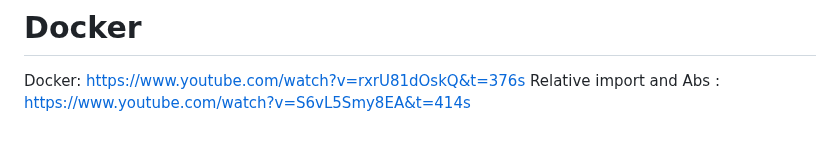
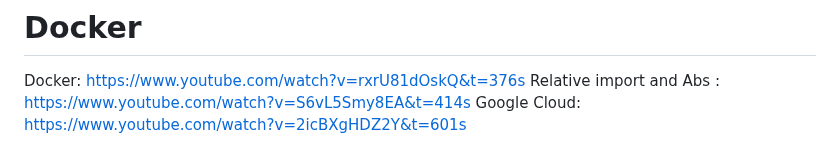
Before and after one commit to cagandemirmr/Web_Aplikasyonu, a Markdown page: README1.md, the part around the change. GitHub-like rendering.

```diff
--- a/README1.md
+++ b/README1.md
@@ -383,3 +383,4 @@ Tanım kısmını Gemini a yazdırmak: https://www.youtube.com/watch?v=QWByvNHZu
 # Docker
 Docker: https://www.youtube.com/watch?v=rxrU81dOskQ&t=376s
 Relative import and Abs : https://www.youtube.com/watch?v=S6vL5Smy8EA&t=414s
+Google Cloud: https://www.youtube.com/watch?v=2icBXgHDZ2Y&t=601s
```
